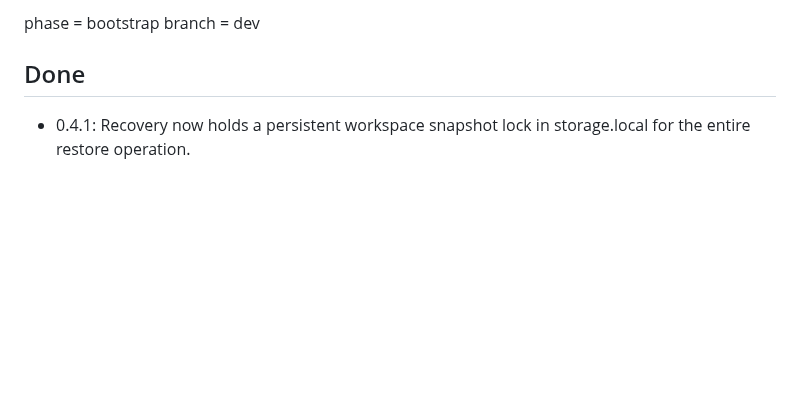
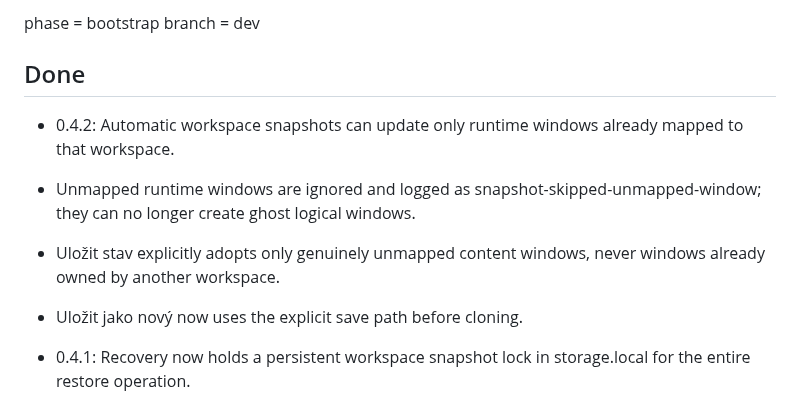
Before and after one commit to dvestezarzlkl/firefox-workspace-manager, a Markdown page: workstate.md, the part around the change. Rendered like a GitHub page; blank space fills up the shorter version.

Commit message:
docs: record explicit-only window adoption in 0.4.2

```diff
--- a/workstate.md
+++ b/workstate.md
@@ -8,6 +8,11 @@ phase = bootstrap
 branch = dev
 
 ## Done
+
+- 0.4.2: Automatic workspace snapshots can update only runtime windows already mapped to that workspace.
+- Unmapped runtime windows are ignored and logged as snapshot-skipped-unmapped-window; they can no longer create ghost logical windows.
+- Uložit stav explicitly adopts only genuinely unmapped content windows, never windows already owned by another workspace.
+- Uložit jako nový now uses the explicit save path before cloning.
 
 - 0.4.1: Recovery now holds a persistent workspace snapshot lock in storage.local for the entire restore operation.
 - Snapshot entry points refuse to write while the lock is active, even if the background context reloads and workspaceRestoreDepth resets.
```
